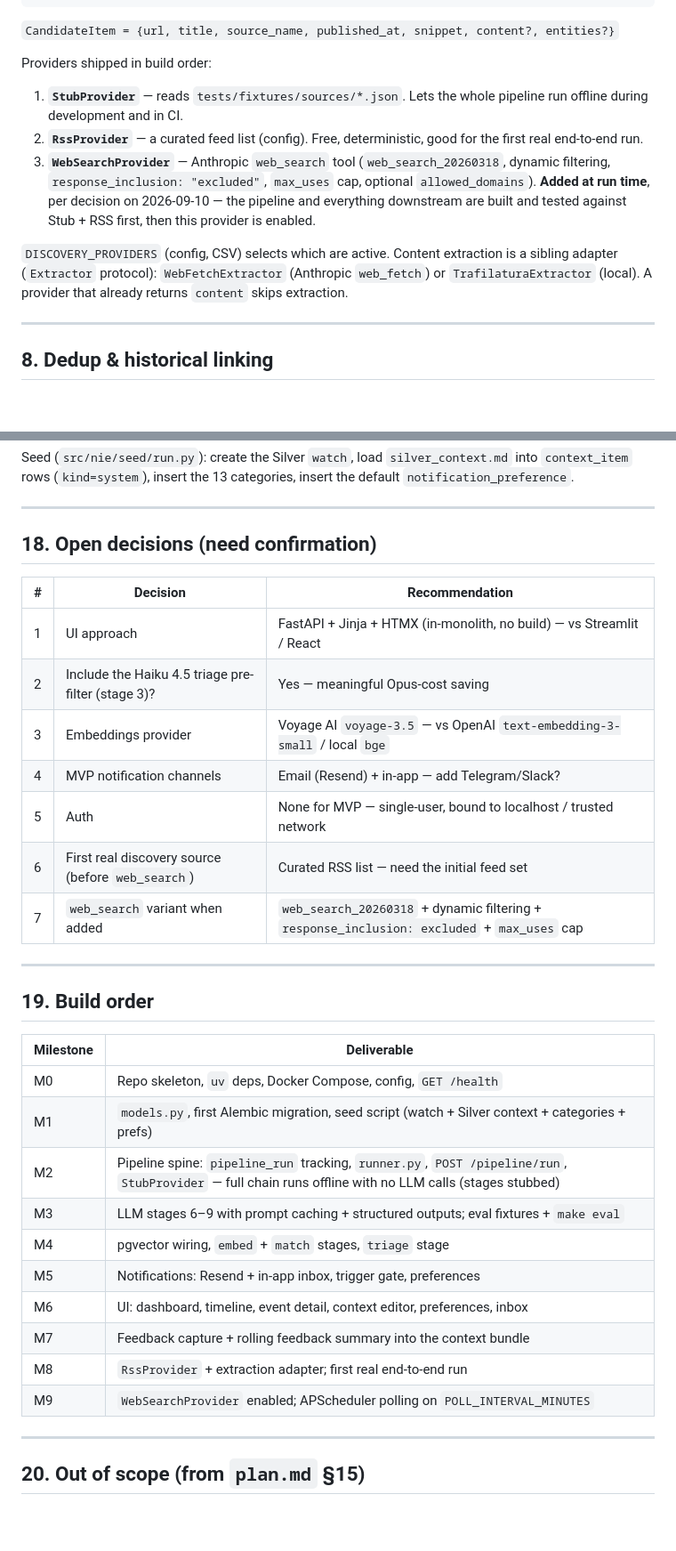
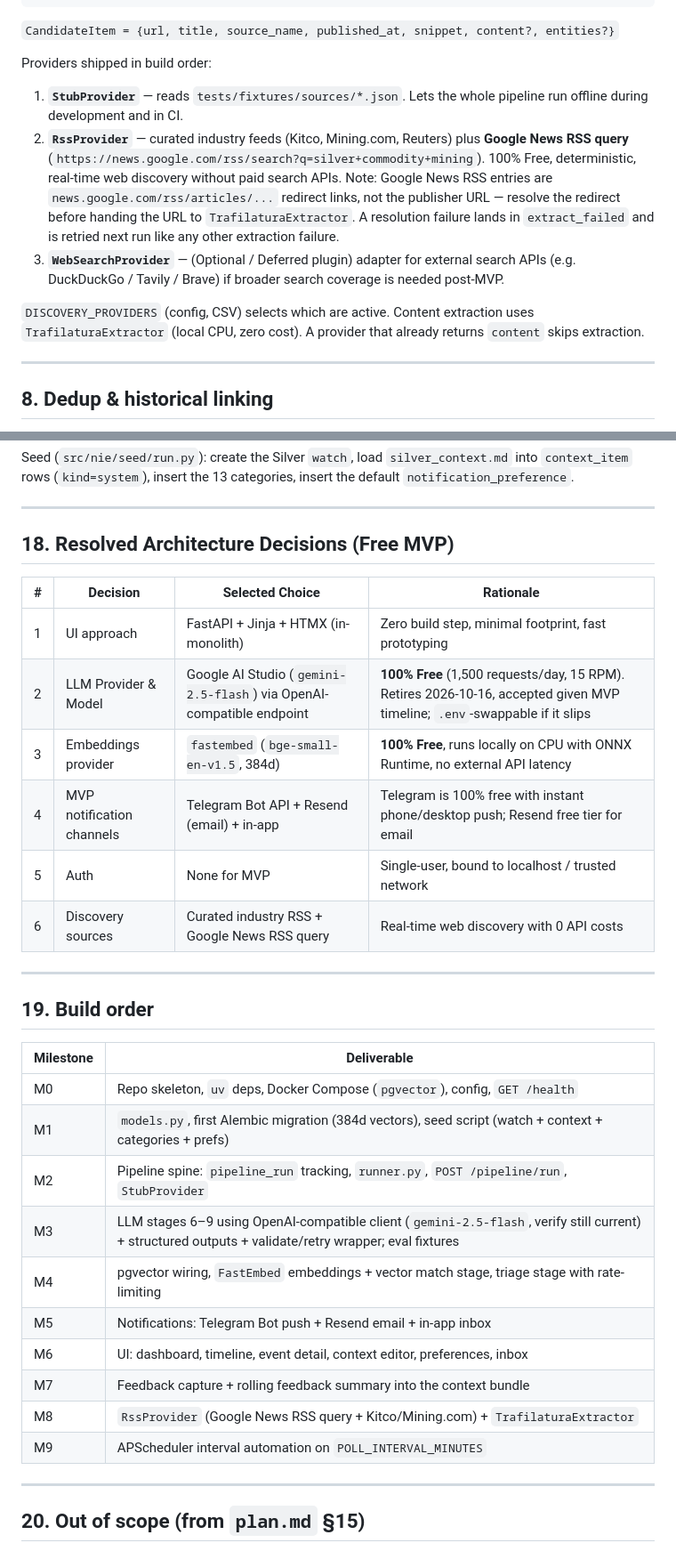
Before and after one commit to hitesh-chandwani/news-intelligence-engine, a Markdown page: _docs/design.md, 2 parts joined by grey strips. Shown at 89% size. Rendered like a GitHub page; blank space fills up the shorter version.

```diff
--- a/_docs/design.md
+++ b/_docs/design.md
@@ -287,17 +305,18 @@ class DiscoveryProvider(Protocol):
 Providers shipped in build order:
 1. **`StubProvider`** — reads `tests/fixtures/sources/*.json`. Lets the whole
    pipeline run offline during development and in CI.
-2. **`RssProvider`** — a curated feed list (config). Free, deterministic, good
-   for the first real end-to-end run.
-3. **`WebSearchProvider`** — Anthropic `web_search` tool (`web_search_20260318`,
-   dynamic filtering, `response_inclusion: "excluded"`, `max_uses` cap, optional
-   `allowed_domains`). **Added at run time**, per decision on 2026-09-10 — the
-   pipeline and everything downstream are built and tested against Stub + RSS
-   first, then this provider is enabled.
+2. **`RssProvider`** — curated industry feeds (Kitco, Mining.com, Reuters) plus
+   **Google News RSS query** (`https://news.google.com/rss/search?q=silver+commodity+mining`).
+   100% Free, deterministic, real-time web discovery without paid search APIs.
+   Note: Google News RSS entries are `news.google.com/rss/articles/...`
+   redirect links, not the publisher URL — resolve the redirect before handing
+   the URL to `TrafilaturaExtractor`. A resolution failure lands in
+   `extract_failed` and is retried next run like any other extraction failure.
+3. **`WebSearchProvider`** — (Optional / Deferred plugin) adapter for external search
+   APIs (e.g. DuckDuckGo / Tavily / Brave) if broader search coverage is needed post-MVP.
 
 `DISCOVERY_PROVIDERS` (config, CSV) selects which are active. Content extraction
-is a sibling adapter (`Extractor` protocol): `WebFetchExtractor` (Anthropic
-`web_fetch`) or `TrafilaturaExtractor` (local). A provider that already returns
+uses `TrafilaturaExtractor` (local CPU, zero cost). A provider that already returns
 `content` skips extraction.
 
 ---
@@ -461,17 +482,16 @@ default `notification_preference`.
 
 ---
 
-## 18. Open decisions (need confirmation)
+## 18. Resolved Architecture Decisions (Free MVP)
 
-| # | Decision | Recommendation |
-|---|---|---|
-| 1 | UI approach | FastAPI + Jinja + HTMX (in-monolith, no build) — vs Streamlit / React |
-| 2 | Include the Haiku 4.5 triage pre-filter (stage 3)? | Yes — meaningful Opus-cost saving |
-| 3 | Embeddings provider | Voyage AI `voyage-3.5` — vs OpenAI `text-embedding-3-small` / local `bge` |
-| 4 | MVP notification channels | Email (Resend) + in-app — add Telegram/Slack? |
-| 5 | Auth | None for MVP — single-user, bound to localhost / trusted network |
-| 6 | First real discovery source (before `web_search`) | Curated RSS list — need the initial feed set |
-| 7 | `web_search` variant when added | `web_search_20260318` + dynamic filtering + `response_inclusion: excluded` + `max_uses` cap |
+| # | Decision | Selected Choice | Rationale |
+|---|---|---|---|
+| 1 | UI approach | FastAPI + Jinja + HTMX (in-monolith) | Zero build step, minimal footprint, fast prototyping |
+| 2 | LLM Provider & Model | Google AI Studio (`gemini-2.5-flash`) via OpenAI-compatible endpoint | **100% Free** (1,500 requests/day, 15 RPM). Retires 2026-10-16, accepted given MVP timeline; `.env`-swappable if it slips |
+| 3 | Embeddings provider | `fastembed` (`bge-small-en-v1.5`, 384d) | **100% Free**, runs locally on CPU with ONNX Runtime, no external API latency |
+| 4 | MVP notification channels | Telegram Bot API + Resend (email) + in-app | Telegram is 100% free with instant phone/desktop push; Resend free tier for email |
+| 5 | Auth | None for MVP | Single-user, bound to localhost / trusted network |
+| 6 | Discovery sources | Curated industry RSS + Google News RSS query | Real-time web discovery with 0 API costs |
 
 ---
 
@@ -479,16 +499,16 @@ default `notification_preference`.
 
 | Milestone | Deliverable |
 |---|---|
-| M0 | Repo skeleton, `uv` deps, Docker Compose, config, `GET /health` |
-| M1 | `models.py`, first Alembic migration, seed script (watch + Silver context + categories + prefs) |
-| M2 | Pipeline spine: `pipeline_run` tracking, `runner.py`, `POST /pipeline/run`, `StubProvider` — full chain runs offline with no LLM calls (stages stubbed) |
-| M3 | LLM stages 6–9 with prompt caching + structured outputs; eval fixtures + `make eval` |
-| M4 | pgvector wiring, `embed` + `match` stages, `triage` stage |
-| M5 | Notifications: Resend + in-app inbox, trigger gate, preferences |
+| M0 | Repo skeleton, `uv` deps, Docker Compose (`pgvector`), config, `GET /health` |
+| M1 | `models.py`, first Alembic migration (384d vectors), seed script (watch + context + categories + prefs) |
+| M2 | Pipeline spine: `pipeline_run` tracking, `runner.py`, `POST /pipeline/run`, `StubProvider` |
+| M3 | LLM stages 6–9 using OpenAI-compatible client (`gemini-2.5-flash`, verify still current) + structured outputs + validate/retry wrapper; eval fixtures |
+| M4 | pgvector wiring, `FastEmbed` embeddings + vector match stage, triage stage with rate-limiting |
+| M5 | Notifications: Telegram Bot push + Resend email + in-app inbox |
 | M6 | UI: dashboard, timeline, event detail, context editor, preferences, inbox |
 | M7 | Feedback capture + rolling feedback summary into the context bundle |
-| M8 | `RssProvider` + extraction adapter; first real end-to-end run |
-| M9 | `WebSearchProvider` enabled; APScheduler polling on `POLL_INTERVAL_MINUTES` |
+| M8 | `RssProvider` (Google News RSS query + Kitco/Mining.com) + `TrafilaturaExtractor` |
+| M9 | APScheduler interval automation on `POLL_INTERVAL_MINUTES` |
 
 ---
 
```
Also changed, not shown: other parts of _docs/design.md (+87 -67 lines).
